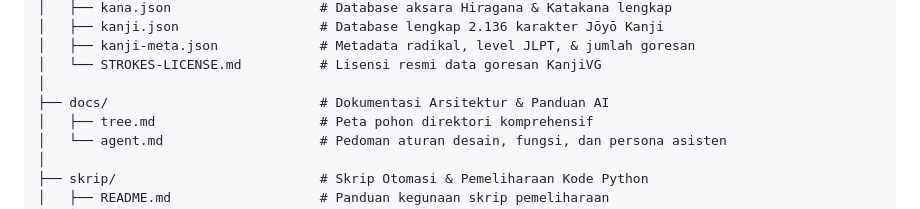
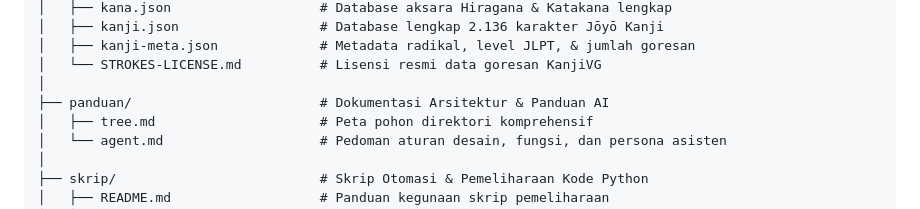
Before and after one commit to Hans46824/Mirai-No-Webu, a Markdown page: README.md, the part around the change. GitHub-like rendering.

Commit message:
refactor: hapus folder .vscode dan ubah nama folder docs menjadi panduan

```diff
--- a/README.md
+++ b/README.md
@@ -200,7 +200,7 @@ Mirai-No-Webu/
 │   ├── kanji-meta.json             # Metadata radikal, level JLPT, & jumlah goresan
 │   └── STROKES-LICENSE.md          # Lisensi resmi data goresan KanjiVG
 │
-├── docs/                           # Dokumentasi Arsitektur & Panduan AI
+├── panduan/                        # Dokumentasi Arsitektur & Panduan AI
 │   ├── tree.md                     # Peta pohon direktori komprehensif
 │   └── agent.md                    # Pedoman aturan desain, fungsi, dan persona asisten
 │
```
Also changed, not shown: panduan/agent.md (renamed from docs/agent.md, +1 -1 lines), panduan/tree.md (renamed from docs/tree.md, +1 -1 lines).
